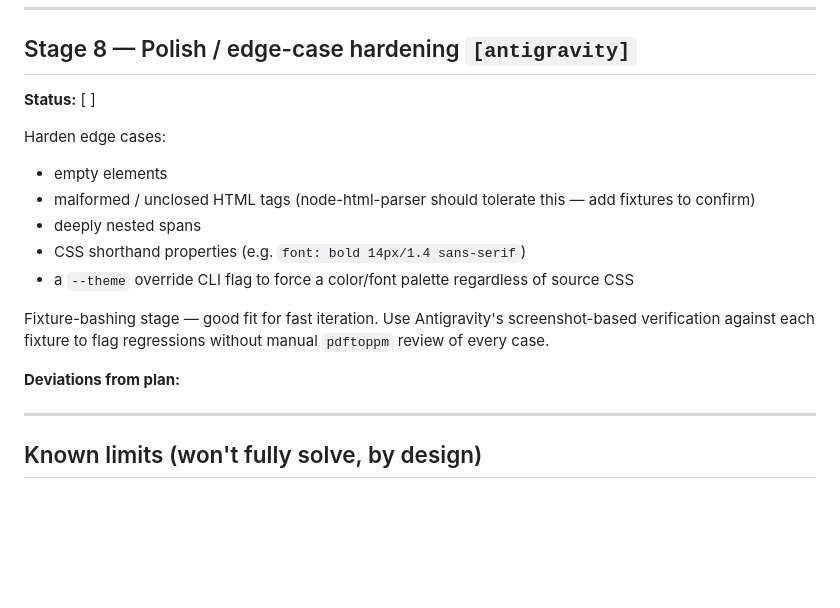
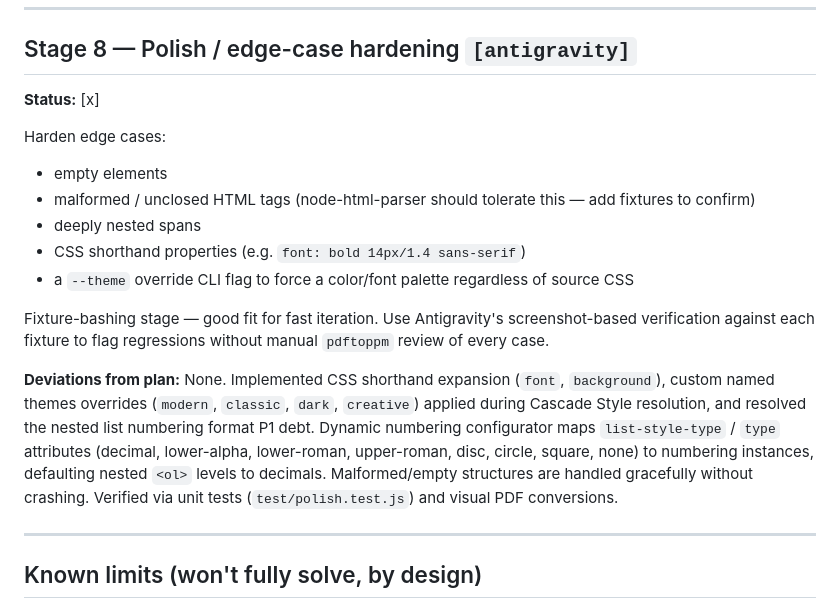
Before and after one commit to Reid-Engineered/html-docx, a Markdown page: BUILD_PLAN.md, the part around the change. GitHub-like rendering; blank space fills up the shorter version.

Commit message:
docs: mark Stage 8 completed in build plan and handoff

```diff
--- a/BUILD_PLAN.md
+++ b/BUILD_PLAN.md
@@ -353,7 +353,7 @@ still requires hard PDF when reviewing layout. See
 ---
 
 ## Stage 8 — Polish / edge-case hardening `[antigravity]`
-**Status:** [ ]
+**Status:** [x]
 
 Harden edge cases:
 - empty elements
@@ -368,7 +368,7 @@ Fixture-bashing stage — good fit for fast iteration. Use Antigravity's
 screenshot-based verification against each fixture to flag regressions
 without manual `pdftoppm` review of every case.
 
-**Deviations from plan:**
+**Deviations from plan:** None. Implemented CSS shorthand expansion (`font`, `background`), custom named themes overrides (`modern`, `classic`, `dark`, `creative`) applied during Cascade Style resolution, and resolved the nested list numbering format P1 debt. Dynamic numbering configurator maps `list-style-type` / `type` attributes (decimal, lower-alpha, lower-roman, upper-roman, disc, circle, square, none) to numbering instances, defaulting nested `<ol>` levels to decimals. Malformed/empty structures are handled gracefully without crashing. Verified via unit tests (`test/polish.test.js`) and visual PDF conversions.
 
 ---
 
```
Also changed, not shown: HANDOFF.md (+33 -31 lines).
